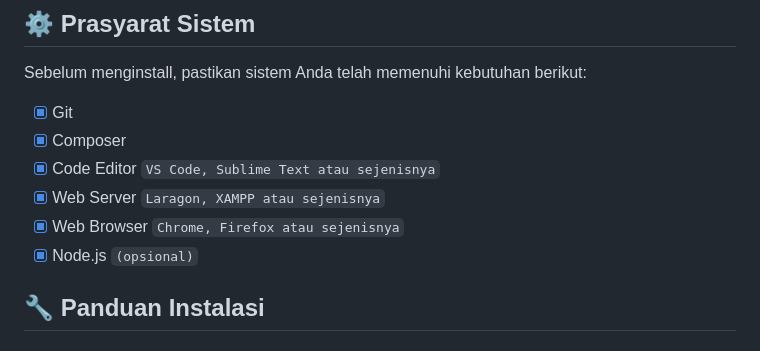
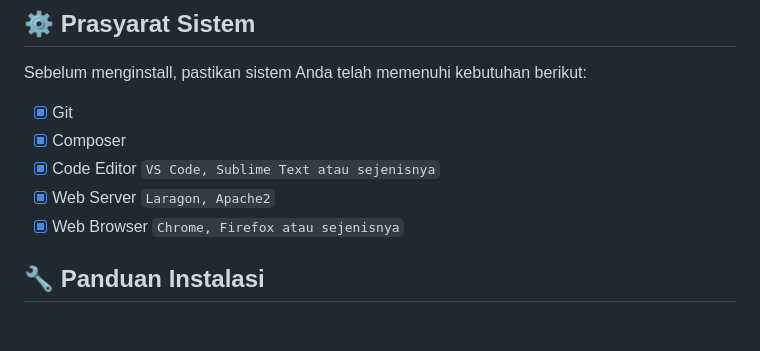
Before and after one commit to SirHosen/TokoOnline-Laravel, a Markdown page: README.md, the part around the change. Rendered like a GitHub page.

```diff
--- a/README.md
+++ b/README.md
@@ -20,9 +20,8 @@ Sebelum menginstall, pastikan sistem Anda telah memenuhi kebutuhan berikut:
 - [x] Git
 - [x] Composer
 - [x] Code Editor `VS Code, Sublime Text atau sejenisnya`
-- [x] Web Server `Laragon, XAMPP atau sejenisnya`
+- [x] Web Server `Laragon, Apache2`
 - [x] Web Browser `Chrome, Firefox atau sejenisnya`
-- [x] Node.js `(opsional)`
 
 ## 🔧 Panduan Instalasi
 
```
